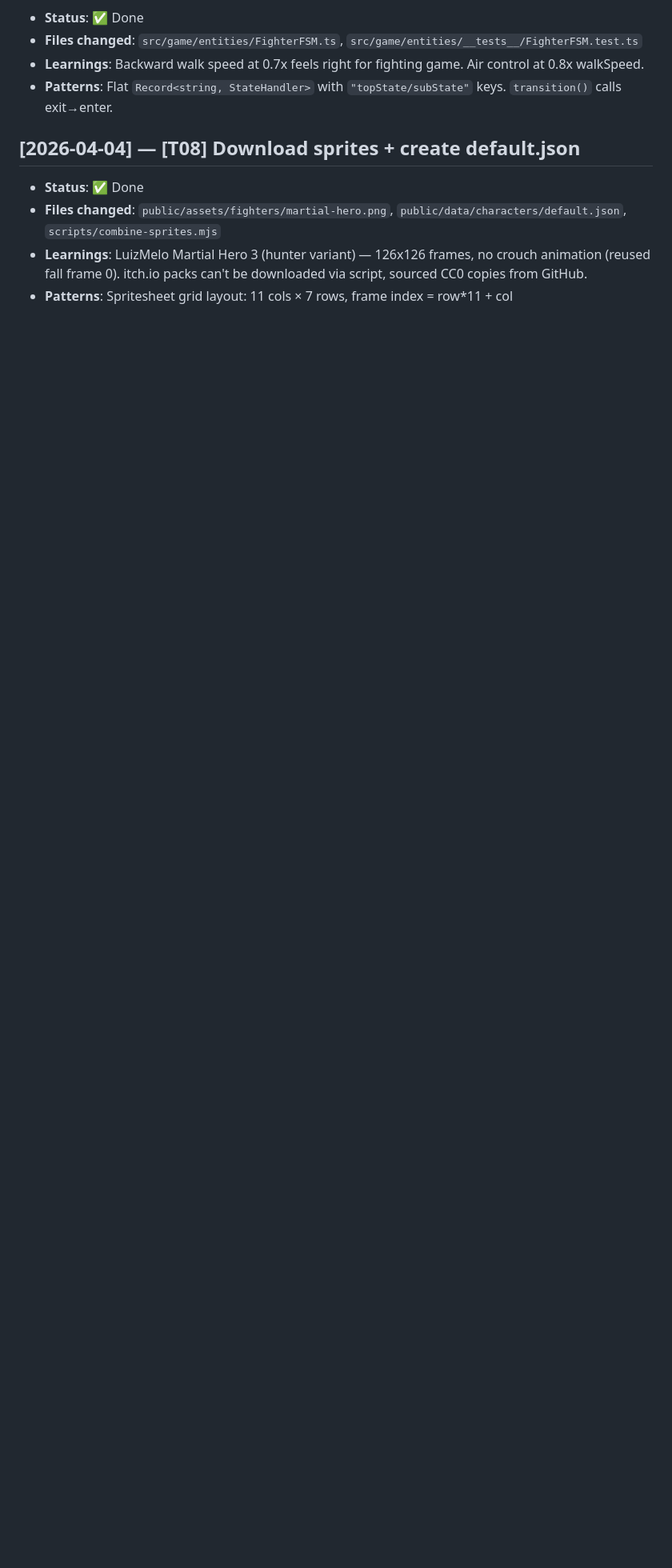
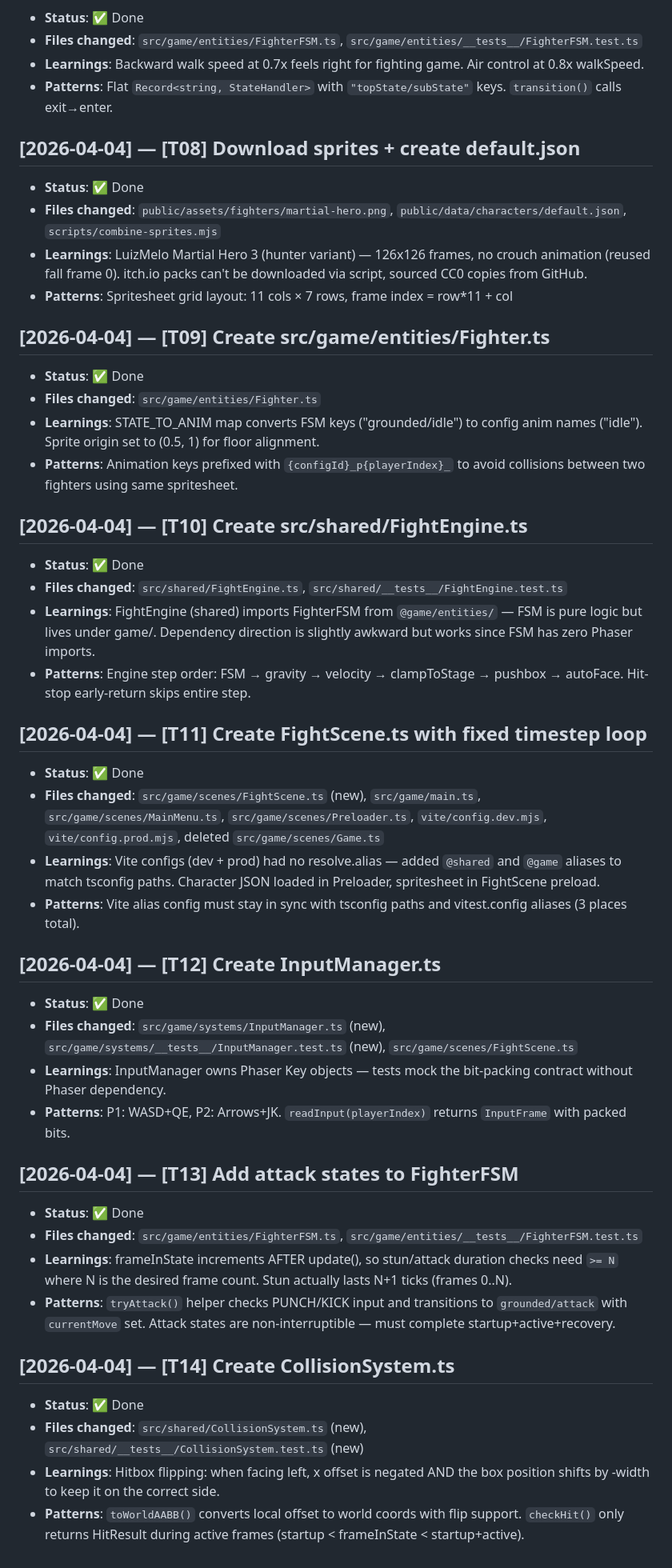
Before and after one commit to petrorossolov-rgb/koreshki-fight-club, a Markdown page: progress.md, the part around one of its changes. Shown at 80% size. Rendered like a GitHub page; blank space fills up the shorter version.

Commit message:
docs: update progress.md with T13, T14 completion
Co-Authored-By: Claude Opus 4.6 (1M context) <noreply@anthropic.com>

```diff
--- a/progress.md
+++ b/progress.md
@@ -61,3 +65,39 @@
 - **Files changed**: `public/assets/fighters/martial-hero.png`, `public/data/characters/default.json`, `scripts/combine-sprites.mjs`
 - **Learnings**: LuizMelo Martial Hero 3 (hunter variant) — 126x126 frames, no crouch animation (reused fall frame 0). itch.io packs can't be downloaded via script, sourced CC0 copies from GitHub.
 - **Patterns**: Spritesheet grid layout: 11 cols × 7 rows, frame index = row*11 + col
+
+## [2026-04-04] — [T09] Create src/game/entities/Fighter.ts
+- **Status**: ✅ Done
+- **Files changed**: `src/game/entities/Fighter.ts`
+- **Learnings**: STATE_TO_ANIM map converts FSM keys ("grounded/idle") to config anim names ("idle"). Sprite origin set to (0.5, 1) for floor alignment.
+- **Patterns**: Animation keys prefixed with `{configId}_p{playerIndex}_` to avoid collisions between two fighters using same spritesheet.
+
+## [2026-04-04] — [T10] Create src/shared/FightEngine.ts
+- **Status**: ✅ Done
+- **Files changed**: `src/shared/FightEngine.ts`, `src/shared/__tests__/FightEngine.test.ts`
+- **Learnings**: FightEngine (shared) imports FighterFSM from `@game/entities/` — FSM is pure logic but lives under game/. Dependency direction is slightly awkward but works since FSM has zero Phaser imports.
+- **Patterns**: Engine step order: FSM → gravity → velocity → clampToStage → pushbox → autoFace. Hit-stop early-return skips entire step.
+
+## [2026-04-04] — [T11] Create FightScene.ts with fixed timestep loop
+- **Status**: ✅ Done
+- **Files changed**: `src/game/scenes/FightScene.ts` (new), `src/game/main.ts`, `src/game/scenes/MainMenu.ts`, `src/game/scenes/Preloader.ts`, `vite/config.dev.mjs`, `vite/config.prod.mjs`, deleted `src/game/scenes/Game.ts`
+- **Learnings**: Vite configs (dev + prod) had no resolve.alias — added `@shared` and `@game` aliases to match tsconfig paths. Character JSON loaded in Preloader, spritesheet in FightScene preload.
+- **Patterns**: Vite alias config must stay in sync with tsconfig paths and vitest.config aliases (3 places total).
+
+## [2026-04-04] — [T12] Create InputManager.ts
+- **Status**: ✅ Done
+- **Files changed**: `src/game/systems/InputManager.ts` (new), `src/game/systems/__tests__/InputManager.test.ts` (new), `src/game/scenes/FightScene.ts`
+- **Learnings**: InputManager owns Phaser Key objects — tests mock the bit-packing contract without Phaser dependency.
+- **Patterns**: P1: WASD+QE, P2: Arrows+JK. `readInput(playerIndex)` returns `InputFrame` with packed bits.
+
+## [2026-04-04] — [T13] Add attack states to FighterFSM
+- **Status**: ✅ Done
+- **Files changed**: `src/game/entities/FighterFSM.ts`, `src/game/entities/__tests__/FighterFSM.test.ts`
+- **Learnings**: frameInState increments AFTER update(), so stun/attack duration checks need `>= N` where N is the desired frame count. Stun actually lasts N+1 ticks (frames 0..N).
+- **Patterns**: `tryAttack()` helper checks PUNCH/KICK input and transitions to `grounded/attack` with `currentMove` set. Attack states are non-interruptible — must complete startup+active+recovery.
+
+## [2026-04-04] — [T14] Create CollisionSystem.ts
+- **Status**: ✅ Done
+- **Files changed**: `src/shared/CollisionSystem.ts` (new), `src/shared/__tests__/CollisionSystem.test.ts` (new)
+- **Learnings**: Hitbox flipping: when facing left, x offset is negated AND the box position shifts by -width to keep it on the correct side.
+- **Patterns**: `toWorldAABB()` converts local offset to world coords with flip support. `checkHit()` only returns HitResult during active frames (startup < frameInState < startup+active).
```
Also changed, not shown: other parts of progress.md (+4 -0 lines).
